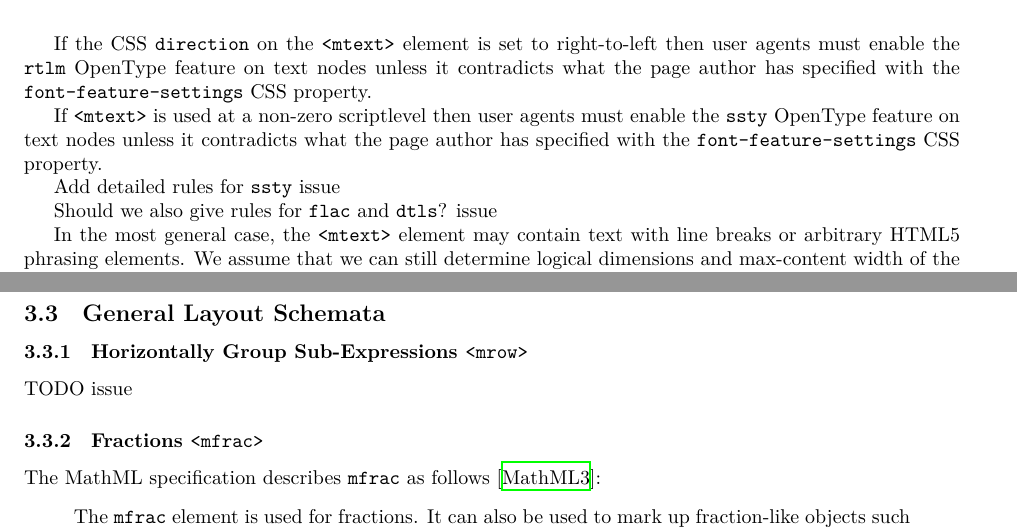
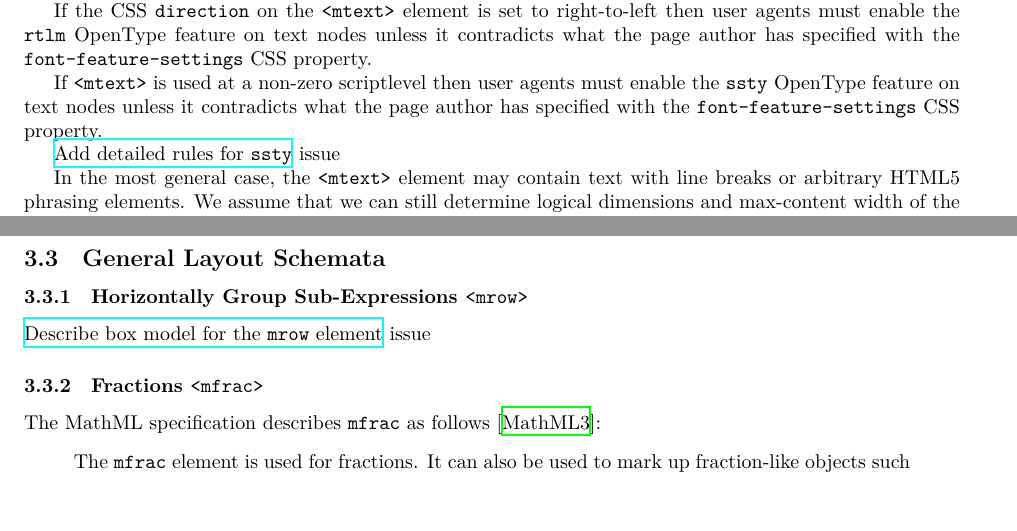
Before and after one commit to MathML/MathMLinHTML5, a LaTeX document (source/index.tex, which reads source/presentation-markup.tex): two parts of pages 18 and 19 of 40 before the commit and two parts of pages 18 and 20 of 40 after it, joined at a grey line, cut so that both start at the same text, the shorter picture padded with empty space. Compiled offline with XeLaTeX; a LaTeX package or settings file that is missing is left out.

Commit message:
Add references to GitHub issues ; do not consider dtls and flac for now.

```diff
--- a/source/presentation-markup.tex
+++ b/source/presentation-markup.tex
@@ -329,9 +333,7 @@ enable the {\tt ssty} OpenType feature on text nodes unless it contradicts
 what the page author has specified with the {\tt font-feature-settings}
 CSS property.
 
-Add detailed rules for {\tt ssty} \lxAddClass{issue}
-
-Should we also give rules for {\tt flac} and {\tt dtls}? \lxAddClass{issue}
+\href{https://github.com/MathML/MathMLinHTML5/issues/2}{Add detailed rules for {\tt ssty}} \lxAddClass{issue}
 
 In the most general case, the {\tt <mtext>} element may contain text with line
 breaks or arbitrary HTML5 phrasing elements. We assume that we can still
@@ -409,7 +411,7 @@ ms[rquote]:after {
 
 \subsubsection{Horizontally Group Sub-Expressions {\tt <mrow>}}\label{Mrow}
 
-TODO \lxAddClass{issue}
+\href{https://github.com/MathML/MathMLinHTML5/issues/3}{Describe box model for the {\tt mrow} element} \lxAddClass{issue}
 
 \subsubsection{Fractions {\tt <mfrac>}}\label{Fractions}
 
```
Also changed, not shown: source/presentation-markup.tex (4 more changed lines).
